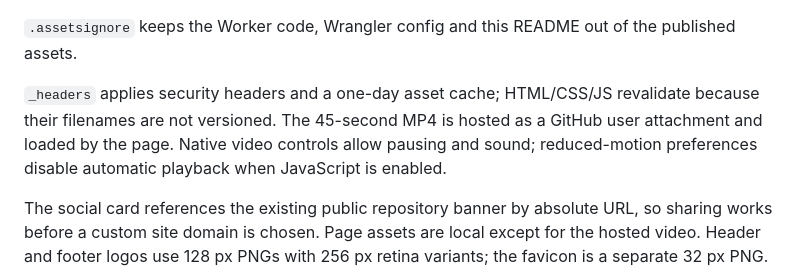
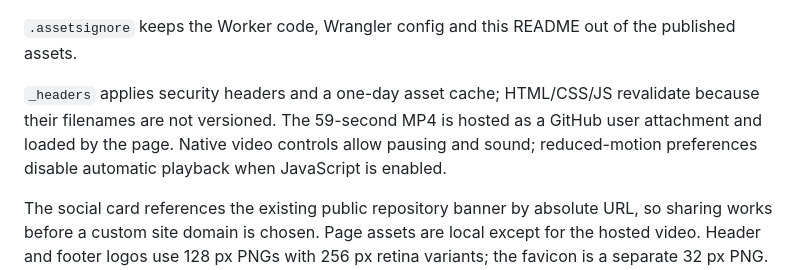
Before and after one commit to UmutYLCN/blackboard-sync, a Markdown page: site/README.md, the part around the change. GitHub-like rendering.

Commit message:
Replace site promo video (#74)
* Replace site promo video

* Keep promo video off root README

```diff
--- a/site/README.md
+++ b/site/README.md
@@ -27,6 +27,6 @@ Cloudflare Workers Builds settings:
 
 `.assetsignore` keeps the Worker code, Wrangler config and this README out of the published assets.
 
-`_headers` applies security headers and a one-day asset cache; HTML/CSS/JS revalidate because their filenames are not versioned. The 45-second MP4 is hosted as a GitHub user attachment and loaded by the page. Native video controls allow pausing and sound; reduced-motion preferences disable automatic playback when JavaScript is enabled.
+`_headers` applies security headers and a one-day asset cache; HTML/CSS/JS revalidate because their filenames are not versioned. The 59-second MP4 is hosted as a GitHub user attachment and loaded by the page. Native video controls allow pausing and sound; reduced-motion preferences disable automatic playback when JavaScript is enabled.
 
 The social card references the existing public repository banner by absolute URL, so sharing works before a custom site domain is chosen. Page assets are local except for the hosted video. Header and footer logos use 128 px PNGs with 256 px retina variants; the favicon is a separate 32 px PNG. Review screenshots are linked from an earlier commit in the pull request and are not included in the deployed folder.
```
Also changed, not shown: site/assets/promo-poster.jpg, 1 other file.
